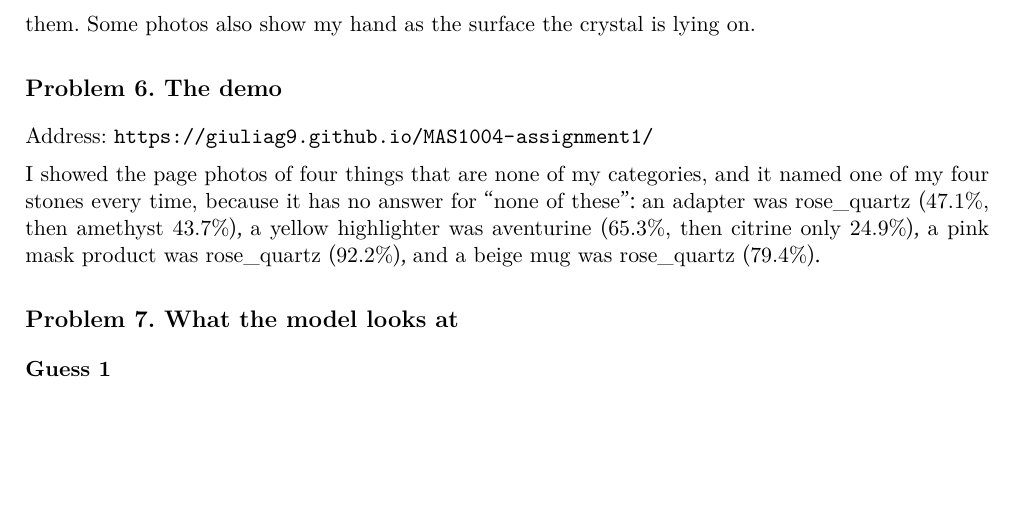
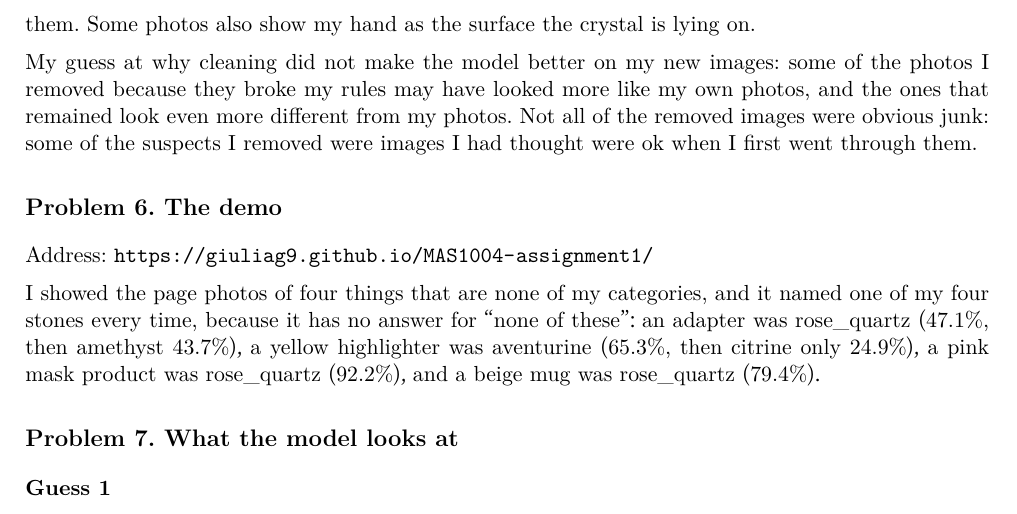
Before and after one commit to giuliag9/MAS1004-assignment1, a LaTeX document (long_report/long_report.tex): part of page 19 of 20, cut so that both start at the same text, the shorter picture padded with empty space. Compiled offline with XeLaTeX.

Commit message:
Long report: my guess at why cleaning did not help on the new images (Problem 5)
Co-Authored-By: Claude Opus 5.5 <noreply@anthropic.com>
Claude-Session: https://claude.ai/code/session_01SL4m8snqhvQXPHuCVLHe1e

```diff
--- a/long_report/long_report.tex
+++ b/long_report/long_report.tex
@@ -583,6 +583,12 @@ colours are sometimes less vivid. The crystals are smaller, usually in the
 middle of the photo. The light is darker in some of them. Some photos also show
 my hand as the surface the crystal is lying on.
 
+My guess at why cleaning did not make the model better on my new images: some
+of the photos I removed because they broke my rules may have looked more like
+my own photos, and the ones that remained look even more different from my
+photos. Not all of the removed images were obvious junk: some of the suspects I
+removed were images I had thought were ok when I first went through them.
+
 % ---------------------------------------------------------------------------
 \section*{Problem 6. The demo}
 
```
